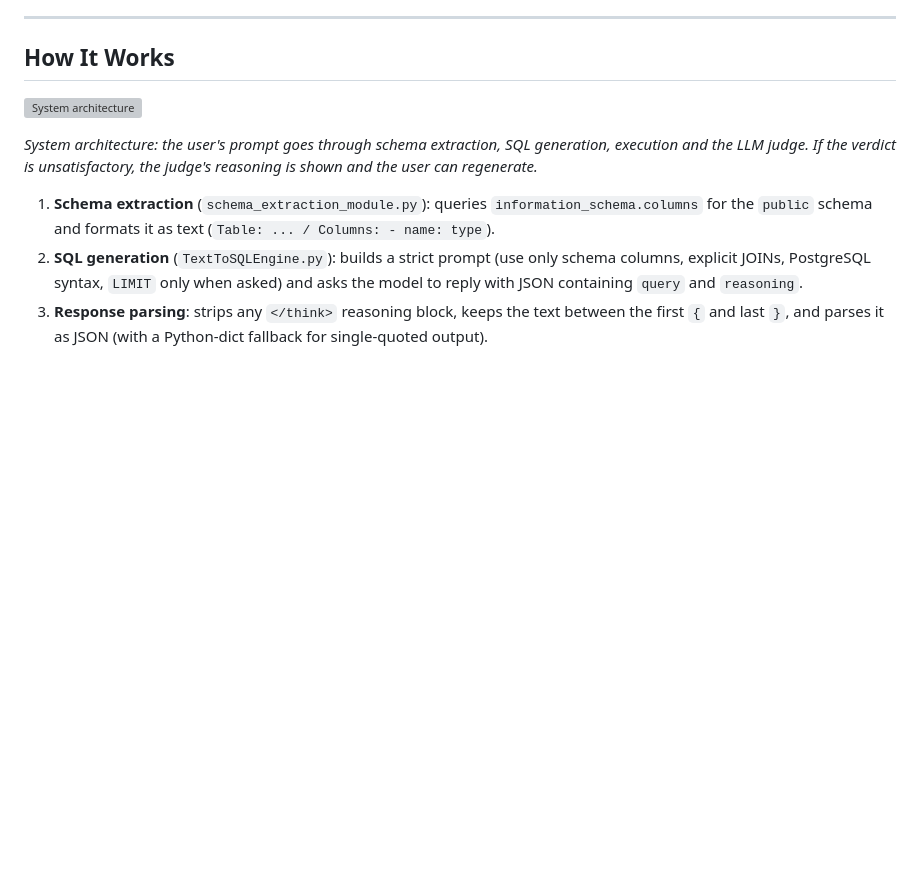
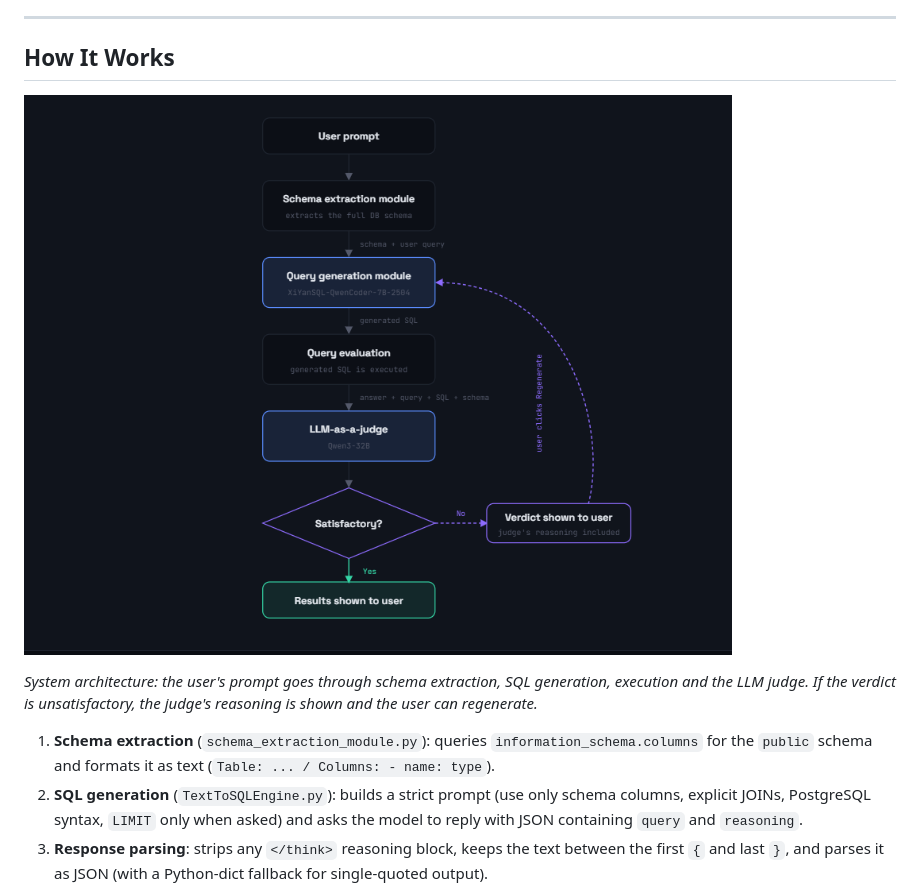
Before and after one commit to anmollate/QueryMind-Natural-Language-to-SQL, a Markdown page: README.md, the part around the change. GitHub-like rendering; blank space fills up the shorter version; grey boxes are pictures that could not be loaded.

Commit message:
Fix image path for system architecture in README
Updated image path for system architecture diagram.

```diff
--- a/README.md
+++ b/README.md
@@ -19,7 +19,7 @@ Ask questions about a PostgreSQL database in plain English. The app turns your q
 
 ## How It Works
 
-![System architecture](docs/images/architecture.png)
+![System architecture](architecture.png)
 
 *System architecture: the user's prompt goes through schema extraction, SQL generation, execution and the LLM judge. If the verdict is unsatisfactory, the judge's reasoning is shown and the user can regenerate.*
 
```
